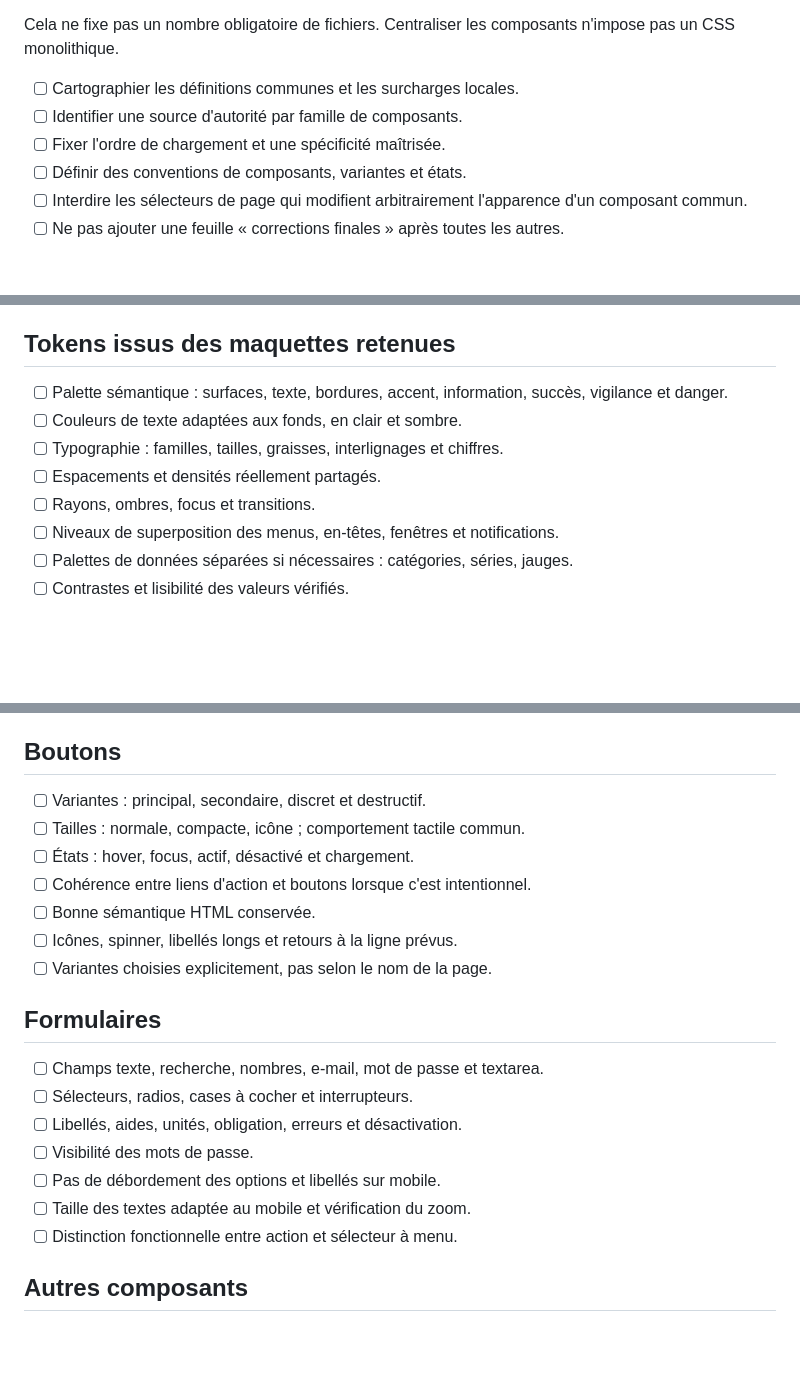
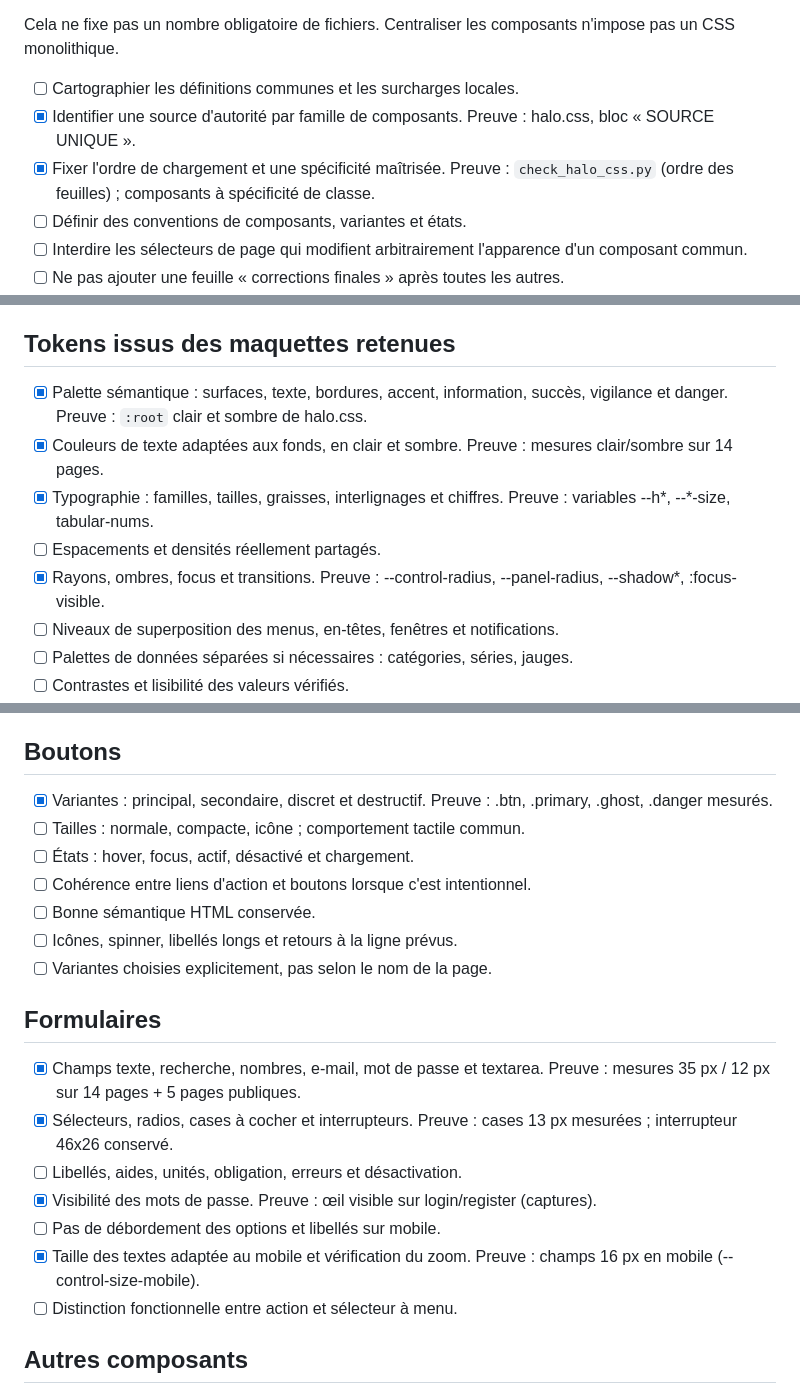
Before and after one commit to elmonsieurpatate/jigobourso, a Markdown page: docs/PLAN_REFONTE_COMPLET.md, 3 parts joined by grey strips. Drawn GitHub-style; blank space fills up the shorter version.

Commit message:
docs: plan à jour, cases vérifiées cochées avec preuves [skip ci]
Co-Authored-By: Claude Sonnet 5.5 <noreply@anthropic.com>

```diff
--- a/docs/PLAN_REFONTE_COMPLET.md
+++ b/docs/PLAN_REFONTE_COMPLET.md
@@ -166,8 +166,8 @@ Cela ne fixe pas un nombre obligatoire de fichiers.
 Centraliser les composants n'impose pas un CSS monolithique.
 
 - [ ] Cartographier les définitions communes et les surcharges locales.
-- [ ] Identifier une source d'autorité par famille de composants.
-- [ ] Fixer l'ordre de chargement et une spécificité maîtrisée.
+- [x] Identifier une source d'autorité par famille de composants. Preuve : halo.css, bloc « SOURCE UNIQUE ».
+- [x] Fixer l'ordre de chargement et une spécificité maîtrisée. Preuve : `check_halo_css.py` (ordre des feuilles) ; composants à spécificité de classe.
 - [ ] Définir des conventions de composants, variantes et états.
 - [ ] Interdire les sélecteurs de page qui modifient arbitrairement
       l'apparence d'un composant commun.
@@ -185,12 +185,12 @@ Centraliser les composants n'impose pas un CSS monolithique.
 
 ## Tokens issus des maquettes retenues
 
-- [ ] Palette sémantique : surfaces, texte, bordures, accent, information,
-      succès, vigilance et danger.
-- [ ] Couleurs de texte adaptées aux fonds, en clair et sombre.
-- [ ] Typographie : familles, tailles, graisses, interlignages et chiffres.
+- [x] Palette sémantique : surfaces, texte, bordures, accent, information,
+      succès, vigilance et danger. Preuve : `:root` clair et sombre de halo.css.
+- [x] Couleurs de texte adaptées aux fonds, en clair et sombre. Preuve : mesures clair/sombre sur 14 pages.
+- [x] Typographie : familles, tailles, graisses, interlignages et chiffres. Preuve : variables --h*, --*-size, tabular-nums.
 - [ ] Espacements et densités réellement partagés.
-- [ ] Rayons, ombres, focus et transitions.
+- [x] Rayons, ombres, focus et transitions. Preuve : --control-radius, --panel-radius, --shadow*, :focus-visible.
 - [ ] Niveaux de superposition des menus, en-têtes, fenêtres et notifications.
 - [ ] Palettes de données séparées si nécessaires : catégories, séries, jauges.
 - [ ] Contrastes et lisibilité des valeurs vérifiés.
@@ -206,7 +206,7 @@ Centraliser les composants n'impose pas un CSS monolithique.
 
 ## Boutons
 
-- [ ] Variantes : principal, secondaire, discret et destructif.
+- [x] Variantes : principal, secondaire, discret et destructif. Preuve : .btn, .primary, .ghost, .danger mesurés.
 - [ ] Tailles : normale, compacte, icône ; comportement tactile commun.
 - [ ] États : hover, focus, actif, désactivé et chargement.
 - [ ] Cohérence entre liens d'action et boutons lorsque c'est intentionnel.
@@ -216,12 +216,12 @@ Centraliser les composants n'impose pas un CSS monolithique.
 
 ## Formulaires
 
-- [ ] Champs texte, recherche, nombres, e-mail, mot de passe et textarea.
-- [ ] Sélecteurs, radios, cases à cocher et interrupteurs.
+- [x] Champs texte, recherche, nombres, e-mail, mot de passe et textarea. Preuve : mesures 35 px / 12 px sur 14 pages + 5 pages publiques.
+- [x] Sélecteurs, radios, cases à cocher et interrupteurs. Preuve : cases 13 px mesurées ; interrupteur 46x26 conservé.
 - [ ] Libellés, aides, unités, obligation, erreurs et désactivation.
-- [ ] Visibilité des mots de passe.
+- [x] Visibilité des mots de passe. Preuve : œil visible sur login/register (captures).
 - [ ] Pas de débordement des options et libellés sur mobile.
-- [ ] Taille des textes adaptée au mobile et vérification du zoom.
+- [x] Taille des textes adaptée au mobile et vérification du zoom. Preuve : champs 16 px en mobile (--control-size-mobile).
 - [ ] Distinction fonctionnelle entre action et sélecteur à menu.
 
 ## Autres composants
```
Also changed, not shown: other parts of docs/PLAN_REFONTE_COMPLET.md (+2 -2 lines).
